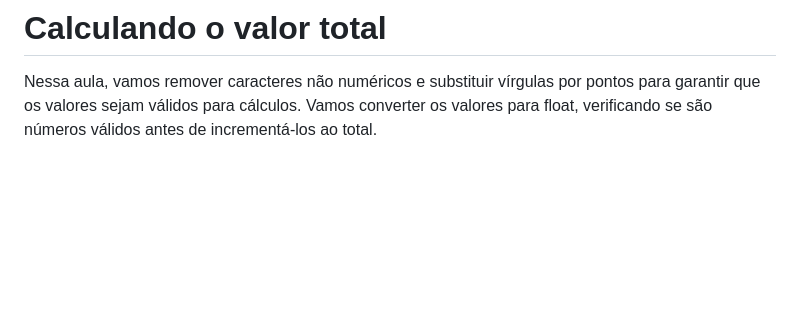
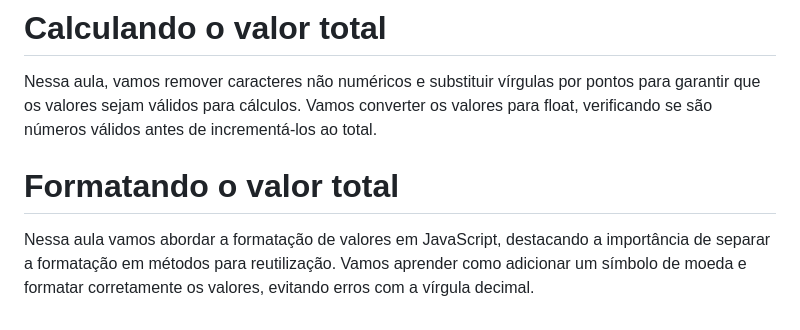
Before and after one commit to andreskull2/refund, a Markdown page: notes.md, the part around the change. GitHub-like rendering; blank space fills up the shorter version.

Commit message:
Add notes - Formatando o valor total

```diff
--- a/notes.md
+++ b/notes.md
@@ -50,3 +50,6 @@ Nessa aula vamos criar o cálculo do total das despesas de uma lista utilizando
 
 # Calculando o valor total
 Nessa aula, vamos remover caracteres não numéricos e substituir vírgulas por pontos para garantir que os valores sejam válidos para cálculos. Vamos converter os valores para float, verificando se são números válidos antes de incrementá-los ao total.
+
+# Formatando o valor total
+Nessa aula vamos abordar a formatação de valores em JavaScript, destacando a importância de separar a formatação em métodos para reutilização. Vamos aprender como adicionar um símbolo de moeda e formatar corretamente os valores, evitando erros com a vírgula decimal.
```
